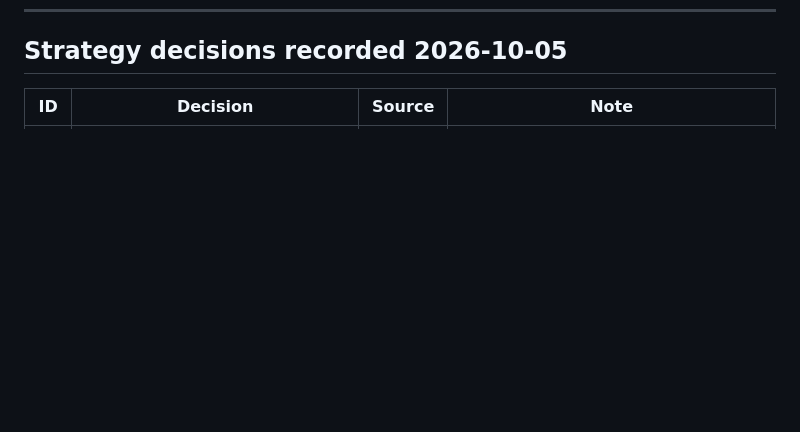
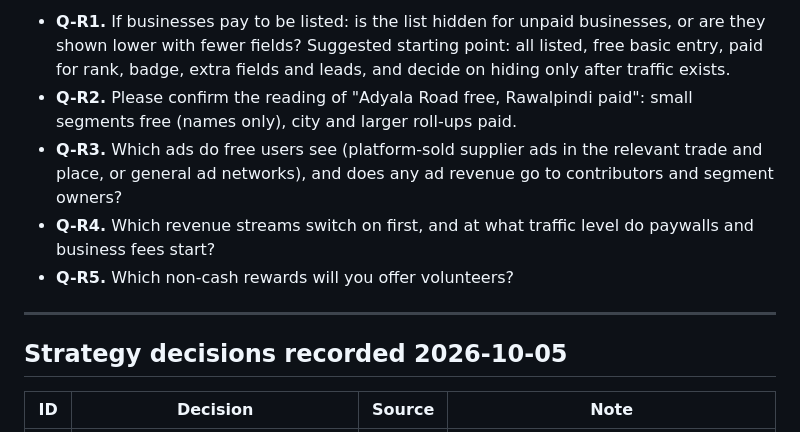
Before and after one commit to ahmadensari/Alllists.org, a Markdown page: docs/REQUIREMENTS.md, the part around one of its changes. Rendered like a GitHub page; blank space fills up the shorter version.

```diff
--- a/docs/REQUIREMENTS.md
+++ b/docs/REQUIREMENTS.md
@@ -374,3 +393,11 @@ The owner's longer-term vision: lists of salons, spare-parts shops, bakeries, mo
+- **Q-R1.** If businesses pay to be listed: is the list hidden for unpaid businesses, or are they shown lower with fewer fields? Suggested starting point: all listed, free basic entry, paid for rank, badge, extra fields and leads, and decide on hiding only after traffic exists.
+- **Q-R2.** Please confirm the reading of "Adyala Road free, Rawalpindi paid": small segments free (names only), city and larger roll-ups paid.
+- **Q-R3.** Which ads do free users see (platform-sold supplier ads in the relevant trade and place, or general ad networks), and does any ad revenue go to contributors and segment owners?
+- **Q-R4.** Which revenue streams switch on first, and at what traffic level do paywalls and business fees start?
+- **Q-R5.** Which non-cash rewards will you offer volunteers?
+
+---
+
 ## Strategy decisions recorded 2026-10-05
 
 | ID | Decision | Source | Note |
```
Also changed, not shown: other parts of docs/REQUIREMENTS.md (+19 -0 lines).
